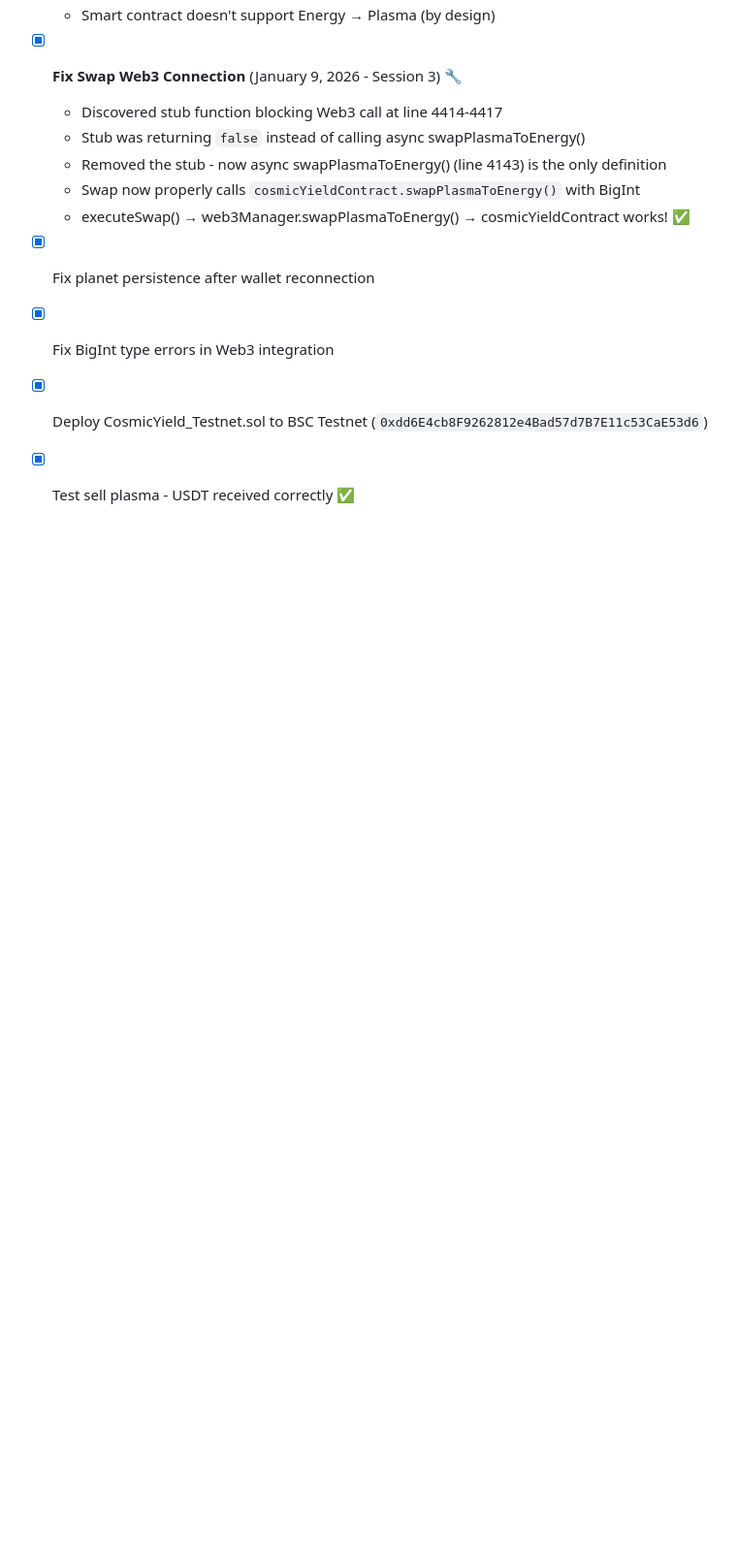
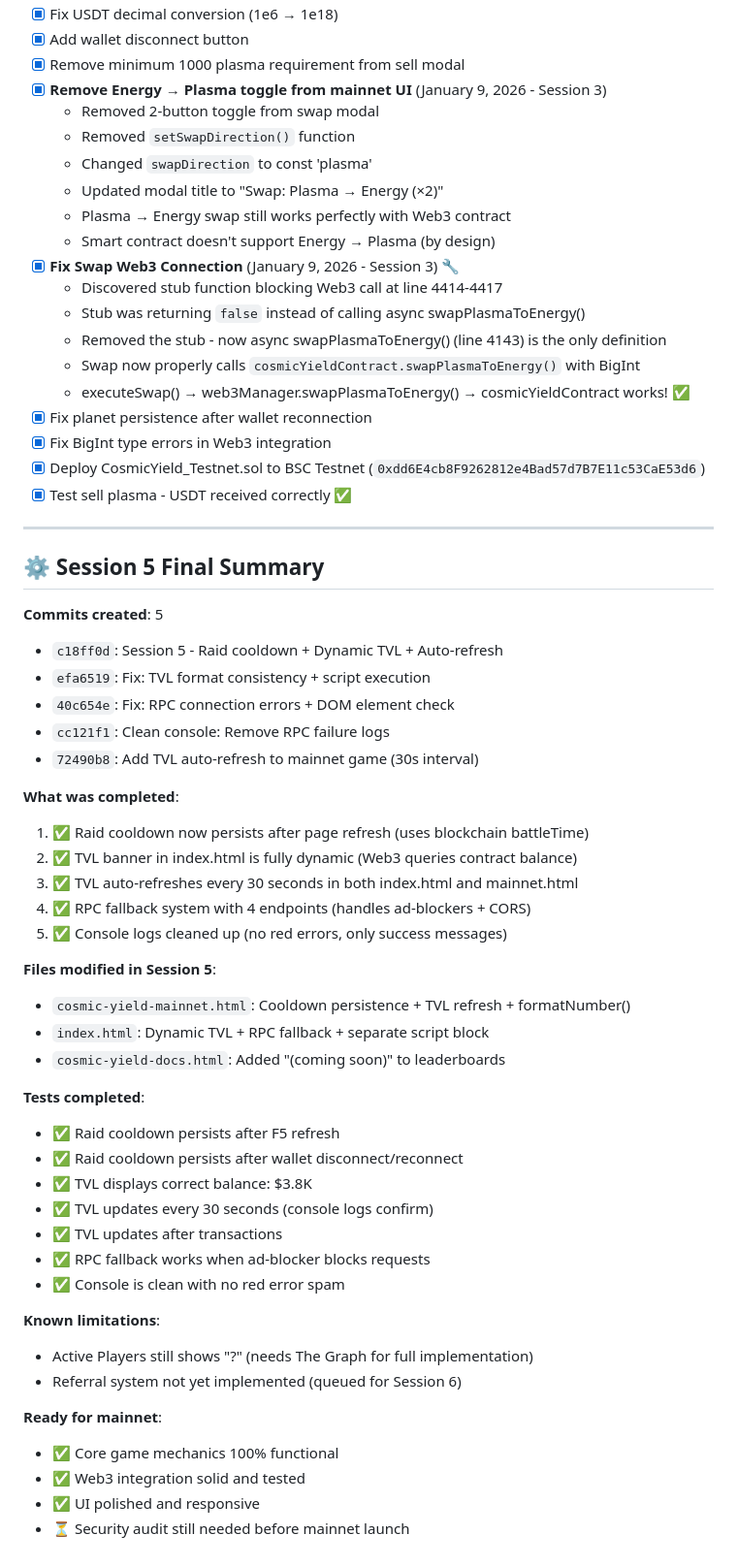
Before and after one commit to cosmicyield/cosmicyield, a Markdown page: CLAUDE.md, the part around one of its changes. Shown at 97% size. Rendered like a GitHub page; blank space fills up the shorter version.

Commit message:
Update CLAUDE.md: Session 5 complete + next session context
- Updated Hand-off section with Session 5 achievements
- Added note: MUST USE HAIKU for next sessions (user preference)
- Added Next Session Goal: Implement referral system
- Added Session 5 Final Summary with 5 commits recap
- Listed all completed features and tests
- Documented known limitations
- Ready for /clear with full context preserved

Session 5 achievements:
✅ Raid cooldown persistence (blockchain-backed)
✅ Dynamic TVL in index.html (Web3 + RPC fallback)
✅ TVL auto-refresh every 30s in mainnet
✅ Console cleaned (no error spam)
✅ All tests passing

🤖 Generated with Claude Code

Co-Authored-By: Claude Sonnet 4.5 <noreply@anthropic.com>

```diff
--- a/CLAUDE.md
+++ b/CLAUDE.md
@@ -682,3 +684,45 @@ if (savedMusicState === null || savedMusicState === 'true') {
 - [x] Fix BigInt type errors in Web3 integration
 - [x] Deploy CosmicYield_Testnet.sol to BSC Testnet (`0xdd6E4cb8F9262812e4Bad57d7B7E11c53CaE53d6`)
 - [x] Test sell plasma - USDT received correctly ✅
+
+---
+
+## ⚙️ Session 5 Final Summary
+
+**Commits created**: 5
+- `c18ff0d`: Session 5 - Raid cooldown + Dynamic TVL + Auto-refresh
+- `efa6519`: Fix: TVL format consistency + script execution
+- `40c654e`: Fix: RPC connection errors + DOM element check
+- `cc121f1`: Clean console: Remove RPC failure logs
+- `72490b8`: Add TVL auto-refresh to mainnet game (30s interval)
+
+**What was completed**:
+1. ✅ Raid cooldown now persists after page refresh (uses blockchain battleTime)
+2. ✅ TVL banner in index.html is fully dynamic (Web3 queries contract balance)
+3. ✅ TVL auto-refreshes every 30 seconds in both index.html and mainnet.html
+4. ✅ RPC fallback system with 4 endpoints (handles ad-blockers + CORS)
+5. ✅ Console logs cleaned up (no red errors, only success messages)
+
+**Files modified in Session 5**:
+- `cosmic-yield-mainnet.html`: Cooldown persistence + TVL refresh + formatNumber()
+- `index.html`: Dynamic TVL + RPC fallback + separate script block
+- `cosmic-yield-docs.html`: Added "(coming soon)" to leaderboards
+
+**Tests completed**:
+- ✅ Raid cooldown persists after F5 refresh
+- ✅ Raid cooldown persists after wallet disconnect/reconnect
+- ✅ TVL displays correct balance: $3.8K
+- ✅ TVL updates every 30 seconds (console logs confirm)
+- ✅ TVL updates after transactions
+- ✅ RPC fallback works when ad-blocker blocks requests
+- ✅ Console is clean with no red error spam
+
+**Known limitations**:
+- Active Players still shows "?" (needs The Graph for full implementation)
+- Referral system not yet implemented (queued for Session 6)
+
+**Ready for mainnet**:
+- ✅ Core game mechanics 100% functional
+- ✅ Web3 integration solid and tested
+- ✅ UI polished and responsive
+- ⏳ Security audit still needed before mainnet launch
```
Also changed, not shown: other parts of CLAUDE.md (+4 -2 lines).
